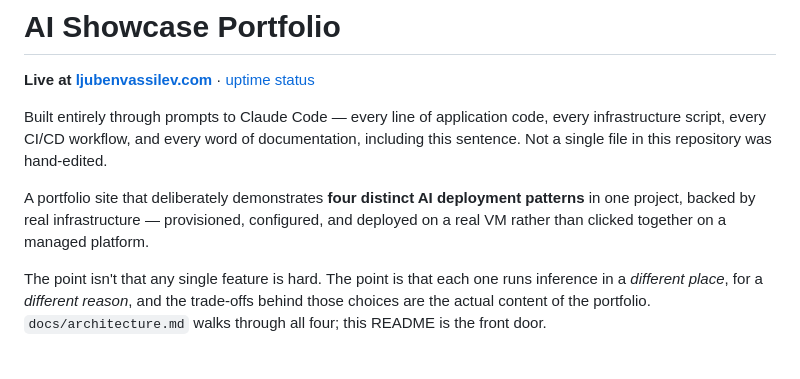
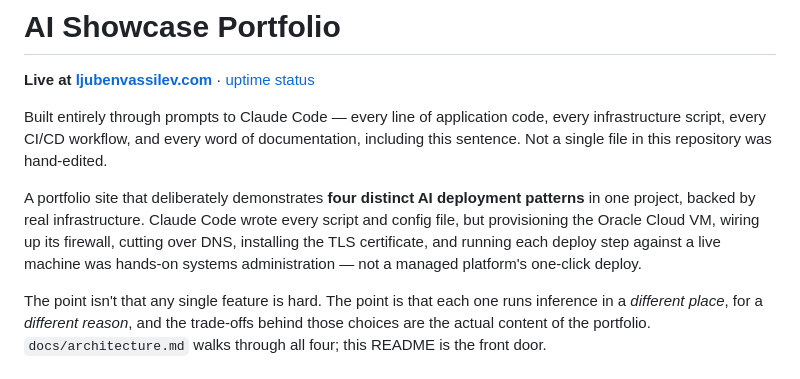
Before and after one commit to tr1pl3f4ul7/ai-portfolio, a Markdown page: README.md, the part around the change. Drawn GitHub-style.

Commit message:
docs: describe the hands-on VM administration work more concretely
Replaces the vague "by hand" with what that actually meant: provisioning
the Oracle Cloud VM, wiring up its firewall, cutting DNS over, installing
the TLS cert, and running each deploy against a live machine — real
systems administration, distinct from Claude Code having written every
file that work touched.

Co-Authored-By: Claude Sonnet 5 <noreply@anthropic.com>

```diff
--- a/README.md
+++ b/README.md
@@ -7,8 +7,10 @@ infrastructure script, every CI/CD workflow, and every word of documentation, in
 sentence. Not a single file in this repository was hand-edited.
 
 A portfolio site that deliberately demonstrates **four distinct AI deployment patterns** in one
-project, backed by real infrastructure — provisioned, configured, and deployed on a real VM rather
-than clicked together on a managed platform.
+project, backed by real infrastructure. Claude Code wrote every script and config file, but
+provisioning the Oracle Cloud VM, wiring up its firewall, cutting over DNS, installing the TLS
+certificate, and running each deploy step against a live machine was hands-on systems
+administration — not a managed platform's one-click deploy.
 
 The point isn't that any single feature is hard. The point is that each one runs inference in a
 *different place*, for a *different reason*, and the trade-offs behind those choices are the actual
```
